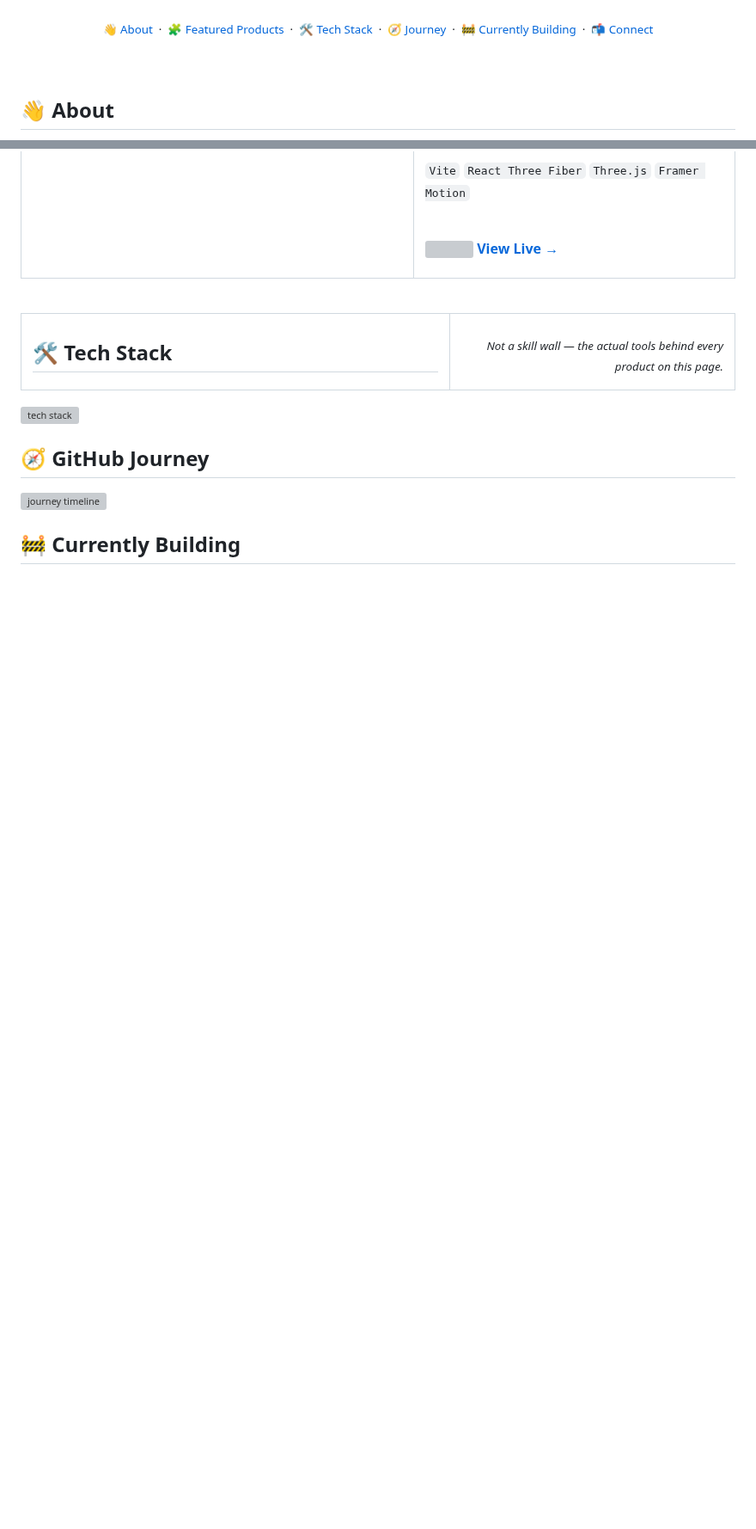
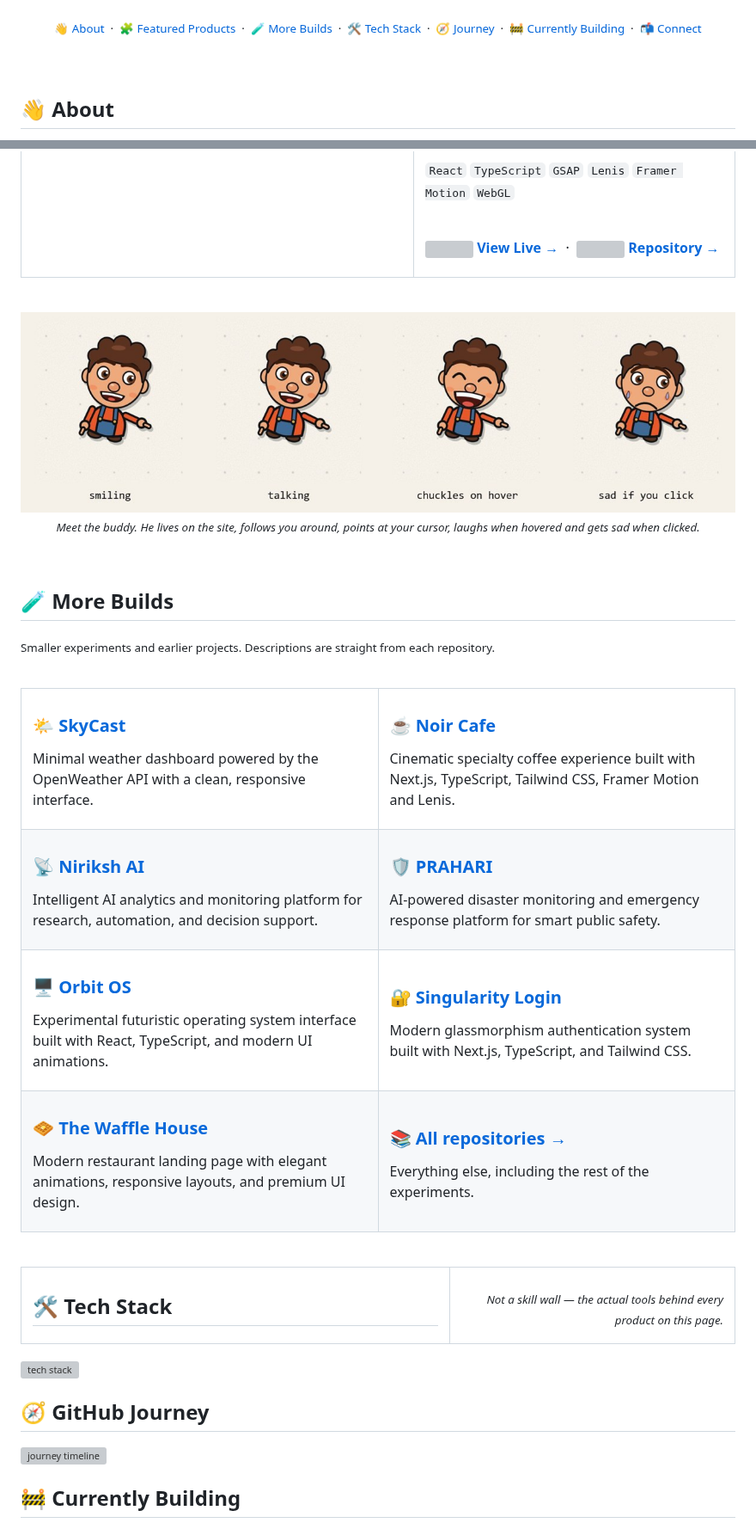
Before and after one commit to Samudra-GITHub/Samudra-GITHub, a Markdown page: README.md, 2 parts joined by grey strips. Shown at 86% size. GitHub-like rendering; pictures changed too: assets/buddy.jpg (added); blank space fills up the shorter version; grey boxes are pictures that could not be loaded.

Commit message:
Refresh profile: new animated hero, current portfolio, more builds, fixed links
- New animated hero banner matching the portfolio (outlined wordmark, rolling
  roles, waving character, project ticker)
- Portfolio card now describes the current site, uses the live URL that works
  (the old one returned 404) and links the repository
- Add the buddy strip and a More Builds section from each repo's description
- Add Instagram to both contact rows; contact links now render (markdown does
  not render inside <sub>)
- Remove the activity-graph widget, which now returns HTTP 402

Co-Authored-By: Claude Sonnet 5.5 <noreply@anthropic.com>

```diff
--- a/README.md
+++ b/README.md
@@ -17,6 +18,7 @@
 <sub>
 <a href="#about">👋 About</a> &nbsp;·&nbsp;
 <a href="#featured-products">🧩 Featured Products</a> &nbsp;·&nbsp;
+<a href="#more-builds">🧪 More Builds</a> &nbsp;·&nbsp;
 <a href="#tech-stack">🛠️ Tech Stack</a> &nbsp;·&nbsp;
 <a href="#github-journey">🧭 Journey</a> &nbsp;·&nbsp;
 <a href="#currently-building">🚧 Currently Building</a> &nbsp;·&nbsp;
@@ -196,11 +198,87 @@ My personal site — a custom Three.js scene with real shaders, narrative sectio
 
 <br/>
 
-`Vite` `React Three Fiber` `Three.js` `Framer Motion`
+`React` `TypeScript` `GSAP` `Lenis` `Framer Motion` `WebGL`
 
 <br/>
 
-<img src="https://cdn.simpleicons.org/vercel/2D241F" width="13" height="13"/> **[View Live →](https://mudra-kar-portfolio-g46m.vercel.app)**
+<img src="https://cdn.simpleicons.org/vercel/2D241F" width="13" height="13"/> **[View Live →](https://sam-sportfolio.vercel.app)** &nbsp;·&nbsp;
+<img src="https://cdn.simpleicons.org/github/2D241F" width="13" height="13"/> **[Repository →](https://github.com/Samudra-GITHub/Sam-s_Portfolio)**
+
+</td>
+</tr>
+</table>
+
+<br/>
+
+<p align="center">
+<img src="./assets/buddy.jpg" width="100%" alt="The site's companion in four moods: smiling, talking, chuckling when hovered, sad when clicked" />
+<br/>
+<sub><em>Meet the buddy. He lives on the site, follows you around, points at your cursor, laughs when hovered and gets sad when clicked.</em></sub>
+</p>
+
+<br/>
+
+## 🧪 More Builds
+
+<sub>Smaller experiments and earlier projects. Descriptions are straight from each repository.</sub>
+
+<br/>
+
+<table width="100%">
+<tr>
+<td width="50%" valign="top">
+
+### 🌤️ [SkyCast](https://github.com/Samudra-GITHub/SkyCast-Weather-App)
+Minimal weather dashboard powered by the OpenWeather API with a clean, responsive interface.
+
+</td>
+<td width="50%" valign="top">
+
+### ☕ [Noir Cafe](https://github.com/Samudra-GITHub/noir-cafe)
+Cinematic specialty coffee experience built with Next.js, TypeScript, Tailwind CSS, Framer Motion and Lenis.
+
+</td>
+</tr>
+<tr>
+<td width="50%" valign="top">
+
+### 📡 [Niriksh AI](https://github.com/Samudra-GITHub/Niriksh-AI)
+Intelligent AI analytics and monitoring platform for research, automation, and decision support.
+
+</td>
+<td width="50%" valign="top">
+
+### 🛡️ [PRAHARI](https://github.com/Samudra-GITHub/PRAHARI)
+AI-powered disaster monitoring and emergency response platform for smart public safety.
+
+</td>
+</tr>
+<tr>
+<td width="50%" valign="top">
+
+### 🖥️ [Orbit OS](https://github.com/Samudra-GITHub/orbit-os)
+Experimental futuristic operating system interface built with React, TypeScript, and modern UI animations.
+
+</td>
+<td width="50%" valign="top">
+
+### 🔐 [Singularity Login](https://github.com/Samudra-GITHub/singularity-login)
+Modern glassmorphism authentication system built with Next.js, TypeScript, and Tailwind CSS.
+
+</td>
+</tr>
+<tr>
+<td width="50%" valign="top">
+
+### 🧇 [The Waffle House](https://github.com/Samudra-GITHub/the-waffle-house)
+Modern restaurant landing page with elegant animations, responsive layouts, and premium UI design.
+
+</td>
+<td width="50%" valign="top">
+
+### 📚 [All repositories →](https://github.com/Samudra-GITHub?tab=repositories)
+Everything else, including the rest of the experiments.
 
 </td>
 </tr>
```
Also changed, not shown: other parts of README.md (+10 -11 lines), assets/portfolio-site.jpg (added), 1 other file.
